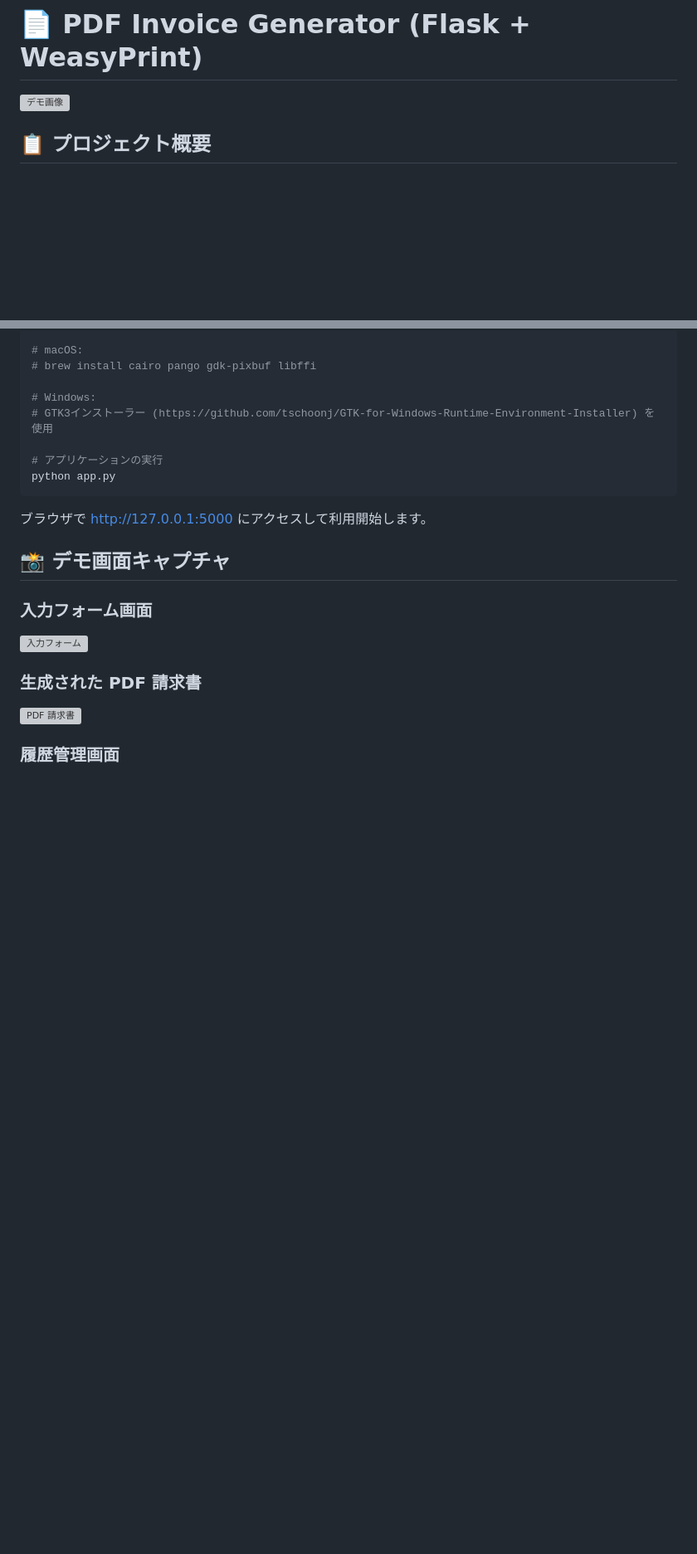
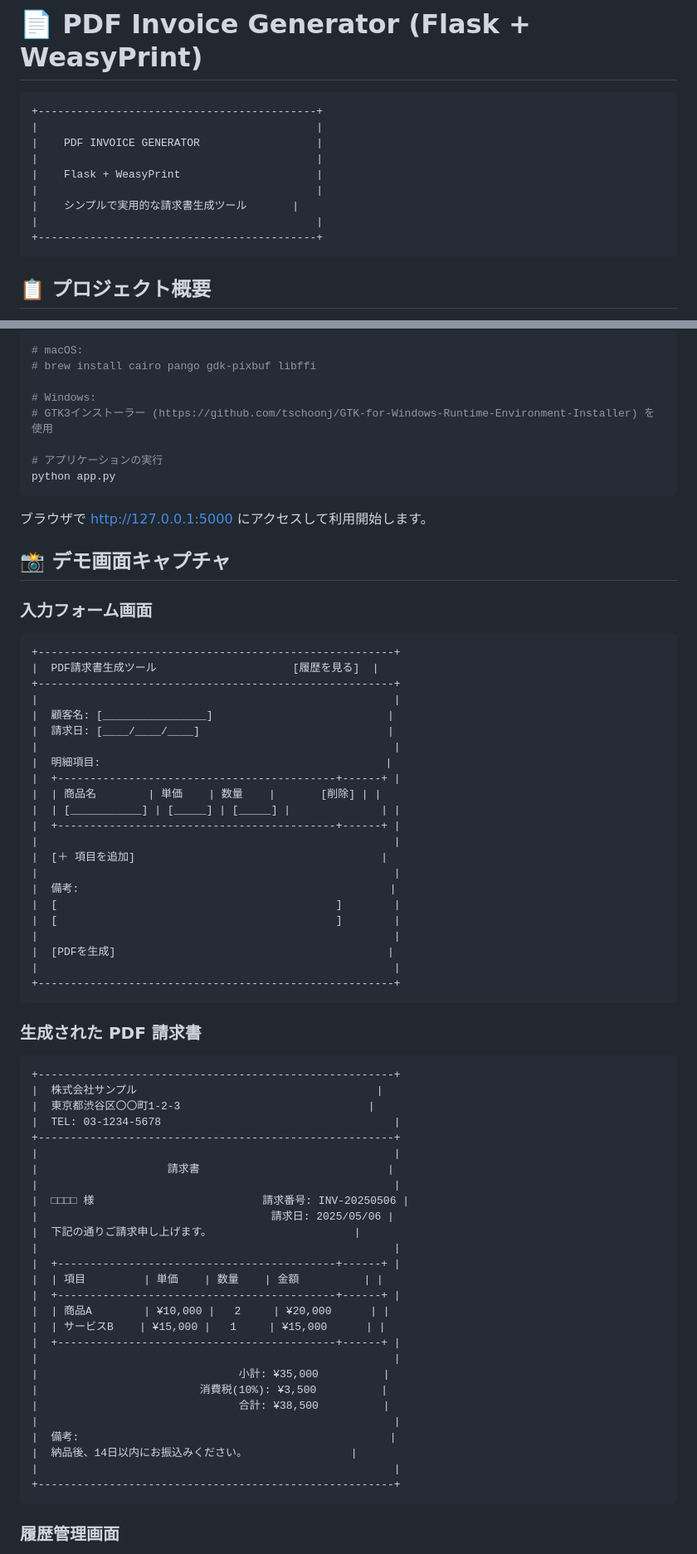
Before and after one commit to saihakukei971/pdf-invoice-generator-flask, a Markdown page: README.md, 2 parts joined by grey strips. Shown at 83% size. GitHub-like rendering; blank space fills up the shorter version; grey boxes are pictures that could not be loaded.

````diff
--- a/README.md
+++ b/README.md
@@ -1,6 +1,16 @@
 # 📄 PDF Invoice Generator (Flask + WeasyPrint)
 
-![デモ画像](https://via.placeholder.com/800x400?text=PDF+Invoice+Generator+Demo)
+```
++-------------------------------------------+
+|                                           |
+|    PDF INVOICE GENERATOR                  |
+|                                           |
+|    Flask + WeasyPrint                     |
+|                                           |
+|    シンプルで実用的な請求書生成ツール       |
+|                                           |
++-------------------------------------------+
+```
 
 ## 📋 プロジェクト概要
 
@@ -84,9 +100,60 @@ python app.py
 ## 📸 デモ画面キャプチャ
 
 ### 入力フォーム画面
-![入力フォーム](https://via.placeholder.com/800x500?text=入力フォーム画面)
+```
++-------------------------------------------------------+
+|  PDF請求書生成ツール                     [履歴を見る]  |
++-------------------------------------------------------+
+|                                                       |
+|  顧客名: [________________]                           |
+|  請求日: [____/____/____]                             |
+|                                                       |
+|  明細項目:                                            |
+|  +-------------------------------------------+------+ |
+|  | 商品名        | 単価    | 数量    |       [削除] | |
+|  | [___________] | [_____] | [_____] |              | |
+|  +-------------------------------------------+------+ |
+|                                                       |
+|  [＋ 項目を追加]                                      |
+|                                                       |
+|  備考:                                                |
+|  [                                           ]        |
+|  [                                           ]        |
+|                                                       |
+|  [PDFを生成]                                          |
+|                                                       |
++-------------------------------------------------------+
+```
 
 ### 生成された PDF 請求書
-![PDF 請求書](https://via.placeholder.com/800x500?text=生成されたPDF請求書)
+```
++-------------------------------------------------------+
+|  株式会社サンプル                                     |
+|  東京都渋谷区〇〇町1-2-3                             |
+|  TEL: 03-1234-5678                                    |
++-------------------------------------------------------+
+|                                                       |
+|                    請求書                             |
+|                                                       |
+|  □□□□ 様                          請求番号: INV-20250506 |
+|                                    請求日: 2025/05/06 |
+|  下記の通りご請求申し上げます。                      |
+|                                                       |
+|  +-------------------------------------------+------+ |
+|  | 項目         | 単価    | 数量    | 金額          | |
+|  +-------------------------------------------+------+ |
+|  | 商品A        | ¥10,000 |   2     | ¥20,000      | |
+|  | サービスB    | ¥15,000 |   1     | ¥15,000      | |
+|  +-------------------------------------------+------+ |
+|                                                       |
+|                               小計: ¥35,000          |
+|                         消費税(10%): ¥3,500          |
+|                               合計: ¥38,500          |
+|                                                       |
+|  備考:                                                |
+|  納品後、14日以内にお振込みください。                |
+|                                                       |
++-------------------------------------------------------+
+```
 
 ### 履歴管理画面
````
Also changed, not shown: other parts of README.md (+29 -15 lines).
